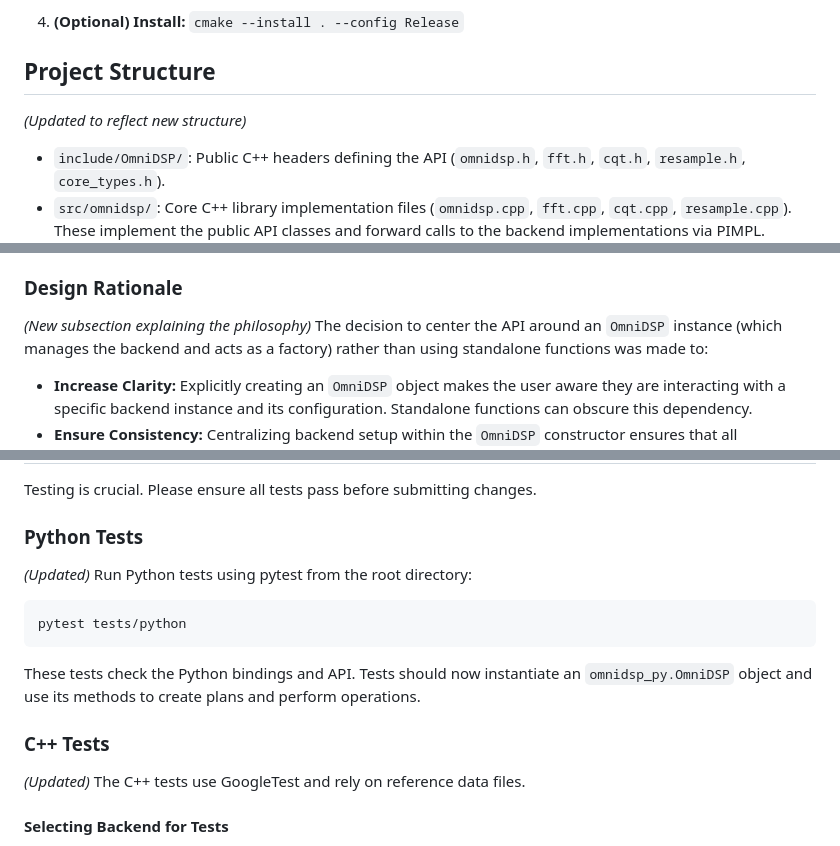
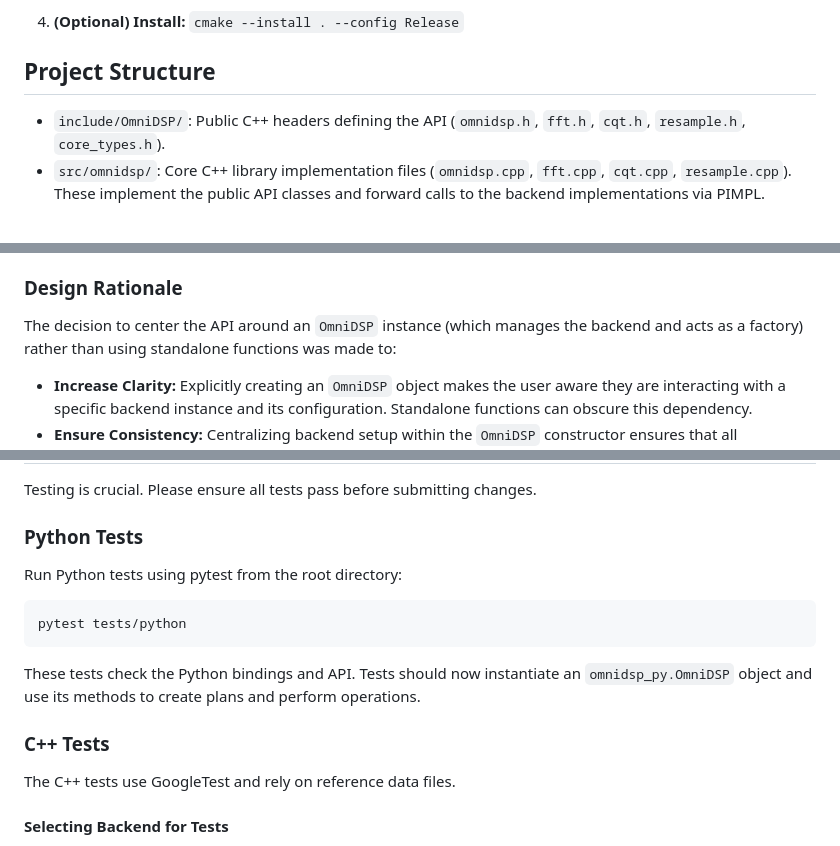
Before and after one commit to TwoWells/OmniDSP, a Markdown page: CONTRIBUTING.md, 3 parts joined by grey strips. Drawn GitHub-style; blank space fills up the shorter version.

Commit message:
docs: clean up annotations.

````diff
--- a/CONTRIBUTING.md
+++ b/CONTRIBUTING.md
@@ -198,8 +198,6 @@ If you only need the C++ library for use in another C++ project:
 
 ## Project Structure
 
-_(Updated to reflect new structure)_
-
 - `include/OmniDSP/`: Public C++ headers defining the API (`omnidsp.h`, `fft.h`, `cqt.h`, `resample.h`, `core_types.h`).
 - `src/omnidsp/`: Core C++ library implementation files (`omnidsp.cpp`, `fft.cpp`, `cqt.cpp`, `resample.cpp`). These implement the public API classes and forward calls to the backend implementations via PIMPL.
 - `src/omnidsp/backend/`: Contains backend-specific implementations and the internal interface header.
@@ -256,7 +254,6 @@ OmniDSP employs a specific architecture to provide a consistent API while levera
 
 ### Design Rationale
 
-_(New subsection explaining the philosophy)_
 The decision to center the API around an `OmniDSP` instance (which manages the backend and acts as a factory) rather than using standalone functions was made to:
 
 - **Increase Clarity:** Explicitly creating an `OmniDSP` object makes the user aware they are interacting with a specific backend instance and its configuration. Standalone functions can obscure this dependency.
@@ -272,7 +269,6 @@ Testing is crucial. Please ensure all tests pass before submitting changes.
 
 ### Python Tests
 
-_(Updated)_
 Run Python tests using pytest from the root directory:
 
 ```
@@ -283,7 +279,6 @@ These tests check the Python bindings and API. Tests should now instantiate an `
 
 ### C++ Tests
 
-_(Updated)_
 The C++ tests use GoogleTest and rely on reference data files.
 
 #### Selecting Backend for Tests
````
